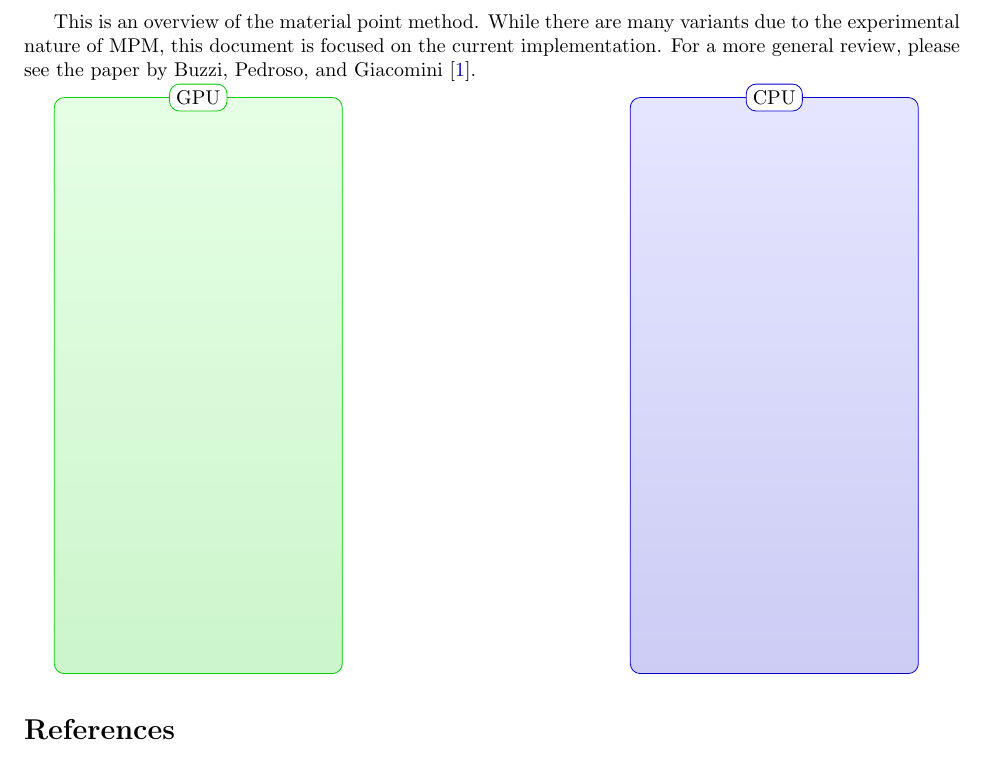
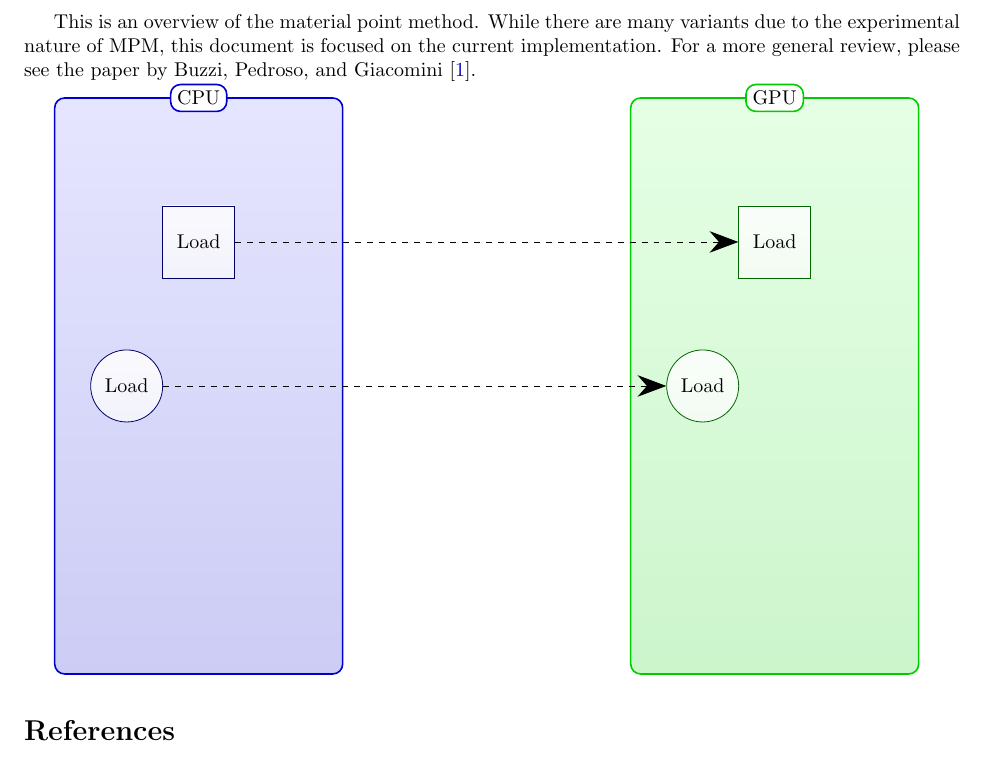
Before and after one commit to neocpp89/mpm-opencl, a LaTeX document (doc/overview.tex): part of the page, cut so that both start at the same text. Compiled offline with pdfLaTeX.

Commit message:
Added more styling for overview documentation.

```diff
--- a/doc/overview.tex
+++ b/doc/overview.tex
@@ -15,6 +15,7 @@
 
 \usepackage{tikz}
 \usetikzlibrary{shapes,arrows}
+\usetikzlibrary{arrows.meta}
 
 \begin{document}
 This is an overview of the material point method.
@@ -22,15 +23,28 @@ While there are many variants due to the experimental nature of MPM, this docume
 For a more general review, please see the paper by \textcite{buzzi08}.
 
 \begin{tikzpicture}
-\tikzstyle{gpuborder}=[draw=green!80!black]
+\tikzstyle{gpuborder}=[thick, draw=green!80!black]
 \tikzstyle{gpushade}=[shade, top color=green!10, bottom color=green!80!black!20]
-\tikzstyle{ongpu}=[shade, top color=green!20, bottom color=green!70!black!20]
-\tikzstyle{cpuborder}=[draw=blue!80!black]
+\tikzstyle{ongpu}=[draw=green!40!black, shade, top color=green!70!black!2, bottom color=green!70!black!5]
+\tikzstyle{cpuborder}=[thick, draw=blue!80!black]
 \tikzstyle{cpushade}=[shade, top color=blue!10, bottom color=blue!80!black!20]
-\node (A) at (0.5, 1) {Test};
-\path[gpushade, gpuborder, rounded corners=5pt] (0, 0) -- (0, 4in) -- (2in, 4in) node[pos=0.5, fill=white, gpuborder] {GPU} -- (2in, 0) -- cycle;
-% \path[ongpu, gpuborder] (1in, 3in) -- (2in, 3in) -- (2in, 2in) -- cycle;
-\path[cpushade, cpuborder, rounded corners=5pt] (4in, 0) -- (4in, 4in) -- (6in, 4in) node[pos=0.5, fill=white, cpuborder] {CPU} -- (6in, 0) -- cycle;
+\tikzstyle{oncpu}=[draw=blue!40!black, shade, top color=blue!70!black!2, bottom color=blue!70!black!5]
+\tikzstyle{copy}=[draw=black,dashed]
+\tikzstyle{function}=[draw=black,dotted]
+\tikzstyle{ms}=[minimum size=0.5in]
+
+% Background 'containers'
+\path[cpushade, cpuborder, rounded corners=5pt] (0, 0) -- (0, 4in) -- (2in, 4in) node[pos=0.5, fill=white, cpuborder] {CPU} -- (2in, 0) -- cycle;
+\path[gpushade, gpuborder, rounded corners=5pt] (4in, 0) -- (4in, 4in) -- (6in, 4in) node[pos=0.5, fill=white, gpuborder] {GPU} -- (6in, 0) -- cycle;
+
+\node[oncpu, ms, circle] (init-pstate) at (0.5in, 2in) {Load};
+\node[oncpu, ms] (init-mstate) at (1in, 3in) {Load};
+
+\node[ongpu, ms, circle] (gpu-init-pstate) at (4.5in, 2in) {Load};
+\node[ongpu, ms] (gpu-init-mstate) at (5in, 3in) {Load};
+
+\path[copy,-{Stealth[scale=3]}] (init-pstate) -- (gpu-init-pstate);
+\path[copy,-{Stealth[scale=3]}] (init-mstate) -- (gpu-init-mstate);
 \end{tikzpicture}
 
 \printbibliography
```
